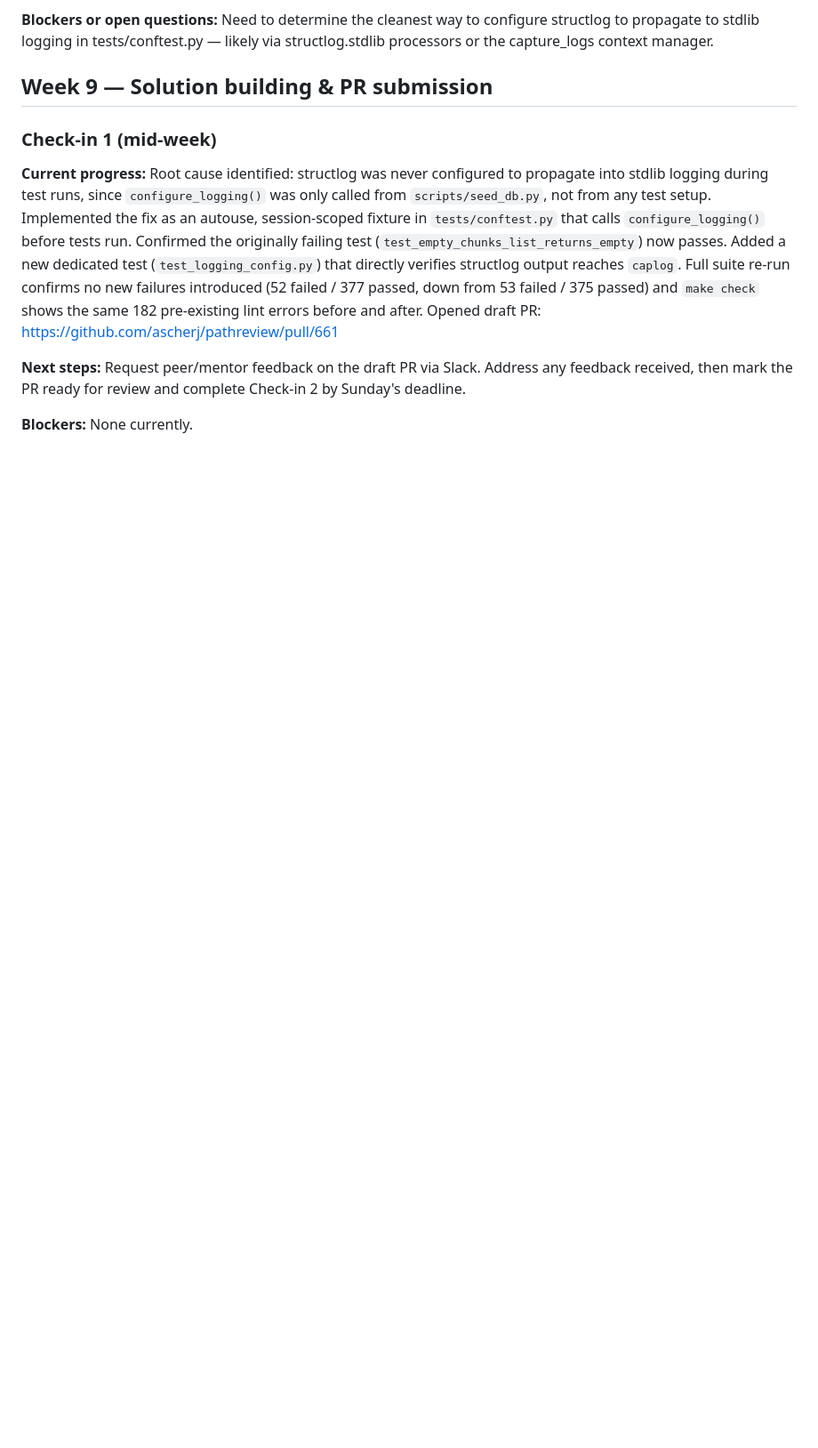
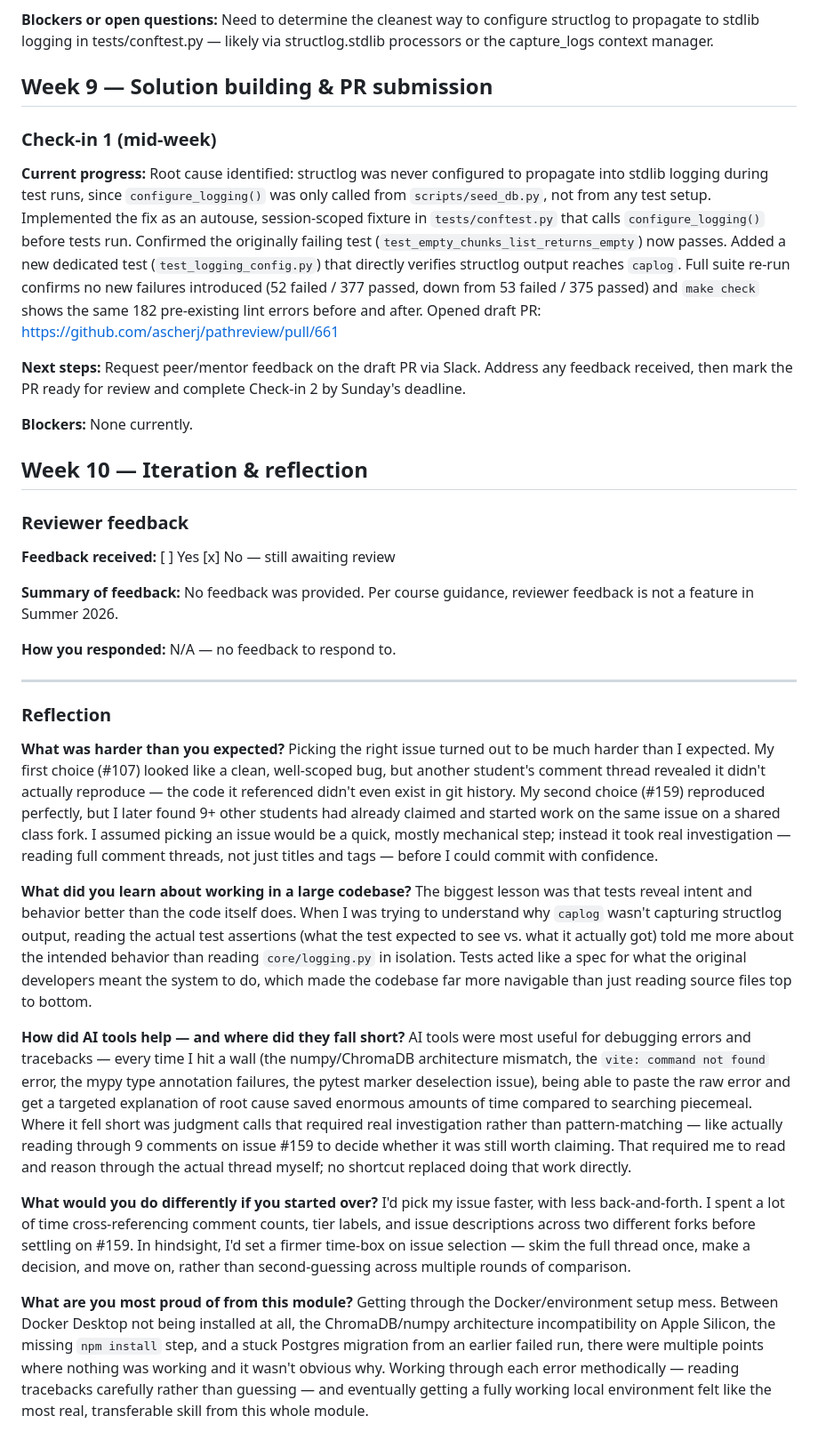
Before and after one commit to jamjamgobambam/pathreview, a Markdown page: JOURNAL.md, the part around the change. Shown at 89% size. Rendered like a GitHub page; blank space fills up the shorter version.

Commit message:
Add Week 10 reflection

```diff
--- a/JOURNAL.md
+++ b/JOURNAL.md
@@ -43,3 +43,36 @@ Request peer/mentor feedback on the draft PR via Slack. Address any feedback rec
 
 **Blockers:**
 None currently.
+
+
+
+## Week 10 — Iteration & reflection
+
+### Reviewer feedback
+
+**Feedback received:** [ ] Yes  [x] No — still awaiting review
+
+**Summary of feedback:**
+No feedback was provided. Per course guidance, reviewer feedback is not a feature in Summer 2026.
+
+**How you responded:**
+N/A — no feedback to respond to.
+
+---
+
+### Reflection
+
+**What was harder than you expected?**
+Picking the right issue turned out to be much harder than I expected. My first choice (#107) looked like a clean, well-scoped bug, but another student's comment thread revealed it didn't actually reproduce — the code it referenced didn't even exist in git history. My second choice (#159) reproduced perfectly, but I later found 9+ other students had already claimed and started work on the same issue on a shared class fork. I assumed picking an issue would be a quick, mostly mechanical step; instead it took real investigation — reading full comment threads, not just titles and tags — before I could commit with confidence.
+
+**What did you learn about working in a large codebase?**
+The biggest lesson was that tests reveal intent and behavior better than the code itself does. When I was trying to understand why `caplog` wasn't capturing structlog output, reading the actual test assertions (what the test expected to see vs. what it actually got) told me more about the intended behavior than reading `core/logging.py` in isolation. Tests acted like a spec for what the original developers meant the system to do, which made the codebase far more navigable than just reading source files top to bottom.
+
+**How did AI tools help — and where did they fall short?**
+AI tools were most useful for debugging errors and tracebacks — every time I hit a wall (the numpy/ChromaDB architecture mismatch, the `vite: command not found` error, the mypy type annotation failures, the pytest marker deselection issue), being able to paste the raw error and get a targeted explanation of root cause saved enormous amounts of time compared to searching piecemeal. Where it fell short was judgment calls that required real investigation rather than pattern-matching — like actually reading through 9 comments on issue #159 to decide whether it was still worth claiming. That required me to read and reason through the actual thread myself; no shortcut replaced doing that work directly.
+
+**What would you do differently if you started over?**
+I'd pick my issue faster, with less back-and-forth. I spent a lot of time cross-referencing comment counts, tier labels, and issue descriptions across two different forks before settling on #159. In hindsight, I'd set a firmer time-box on issue selection — skim the full thread once, make a decision, and move on, rather than second-guessing across multiple rounds of comparison.
+
+**What are you most proud of from this module?**
+Getting through the Docker/environment setup mess. Between Docker Desktop not being installed at all, the ChromaDB/numpy architecture incompatibility on Apple Silicon, the missing `npm install` step, and a stuck Postgres migration from an earlier failed run, there were multiple points where nothing was working and it wasn't obvious why. Working through each error methodically — reading tracebacks carefully rather than guessing — and eventually getting a fully working local environment felt like the most real, transferable skill from this whole module.
```
